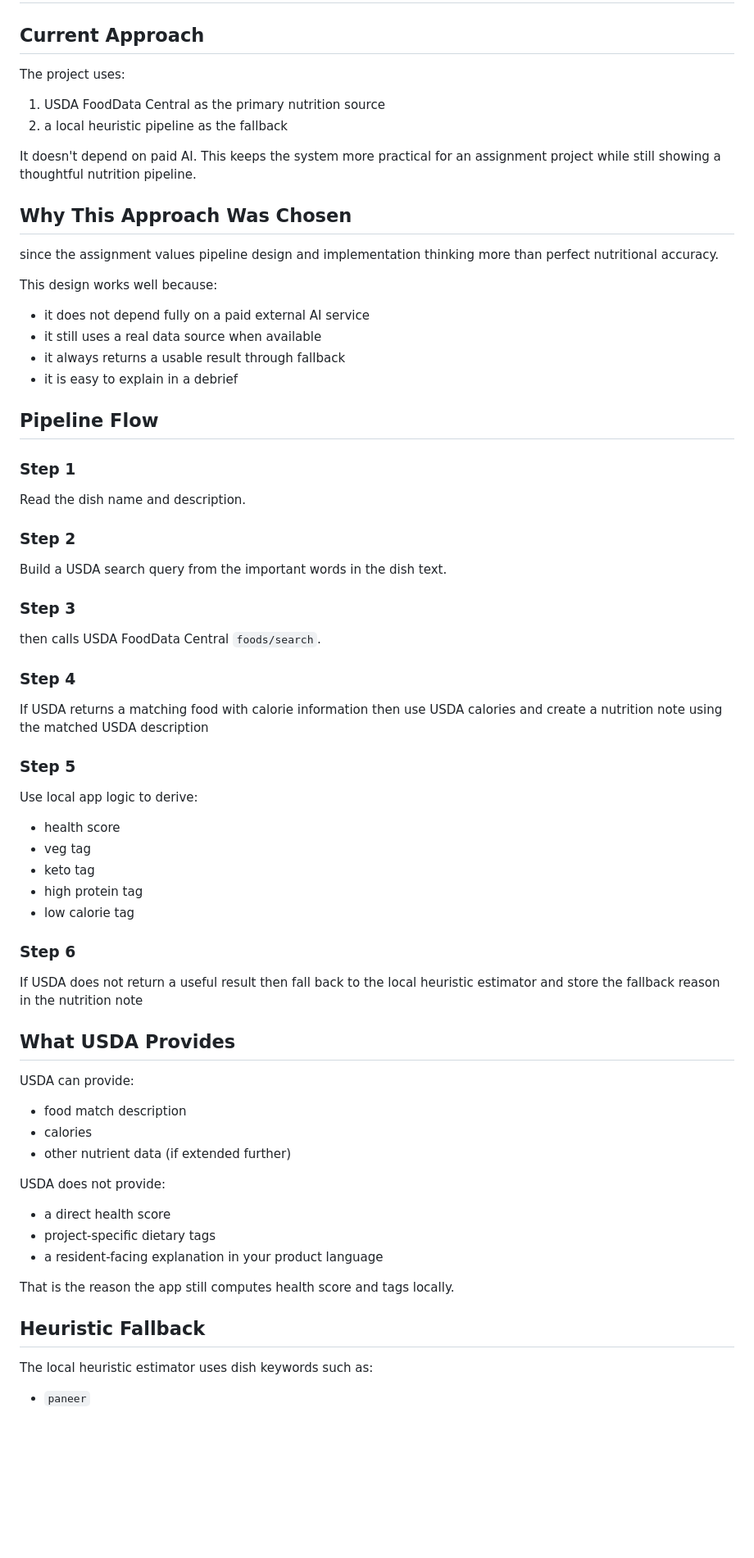
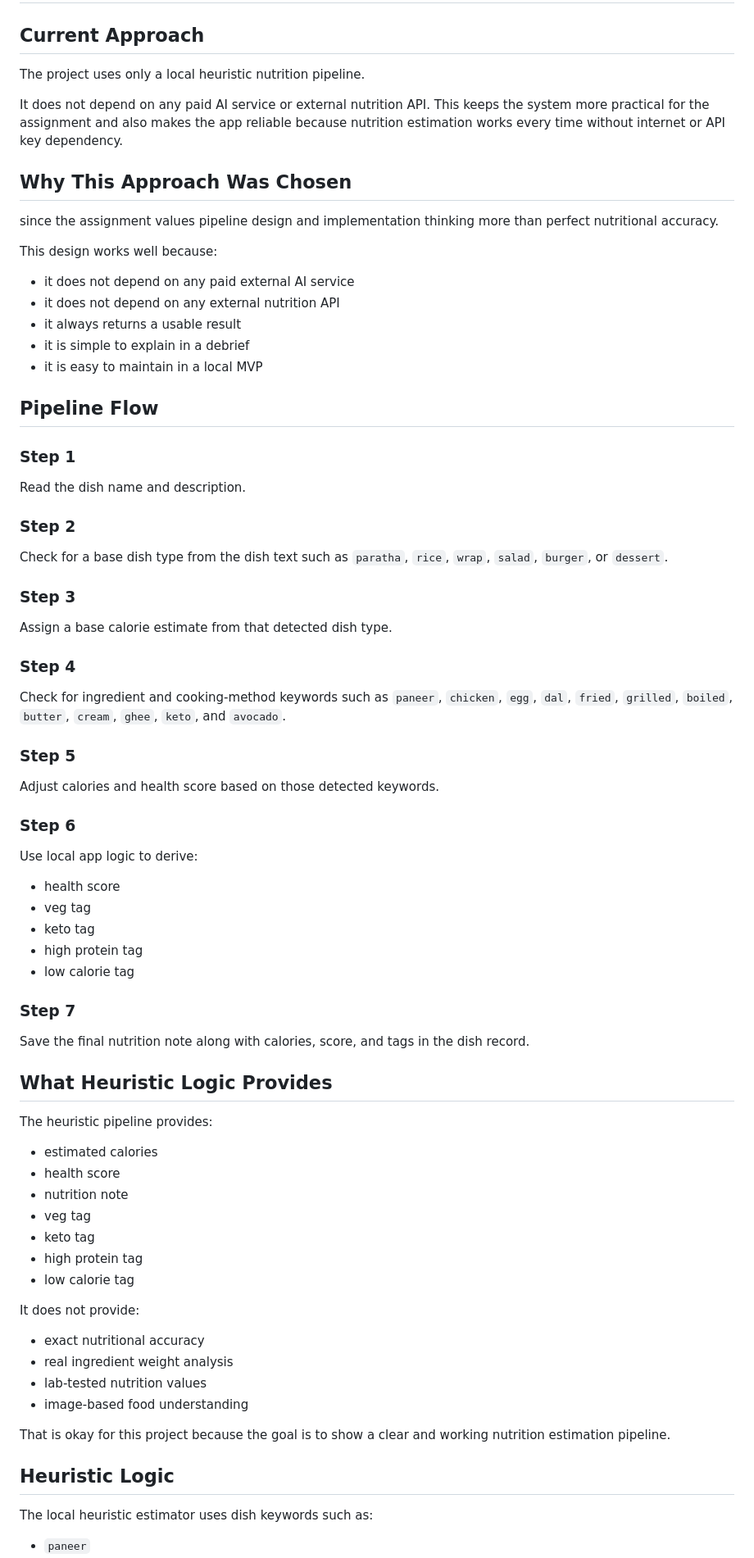
Before and after one commit to Aman-Bharawa/BAKED, a Markdown page: AI_INTEGRATION_NOTE.md, the part around one of its changes. Shown at 82% size. Drawn GitHub-style; blank space fills up the shorter version.

Commit message:
Update project

```diff
--- a/AI_INTEGRATION_NOTE.md
+++ b/AI_INTEGRATION_NOTE.md
@@ -2,14 +2,10 @@
 
 ## Current Approach
 
-The project uses:
+The project uses only a local heuristic nutrition pipeline.
 
-1. USDA FoodData Central as the primary nutrition source
-2. a local heuristic pipeline as the fallback
-
-It doesn't depend on paid AI.
-This keeps the system more practical for an assignment project while still showing a thoughtful nutrition pipeline.
-
+It does not depend on any paid AI service or external nutrition API.
+This keeps the system more practical for the assignment and also makes the app reliable because nutrition estimation works every time without internet or API key dependency.
 
 ## Why This Approach Was Chosen
 
@@ -17,10 +13,11 @@ since the assignment values pipeline design and implementation thinking more tha
 
 This design works well because:
 
-- it does not depend fully on a paid external AI service
-- it still uses a real data source when available
-- it always returns a usable result through fallback
-- it is easy to explain in a debrief
+- it does not depend on any paid external AI service
+- it does not depend on any external nutrition API
+- it always returns a usable result
+- it is simple to explain in a debrief
+- it is easy to maintain in a local MVP
 
 ## Pipeline Flow
 
@@ -30,17 +27,21 @@ Read the dish name and description.
 
 ### Step 2
 
-Build a USDA search query from the important words in the dish text.
+Check for a base dish type from the dish text such as `paratha`, `rice`, `wrap`, `salad`, `burger`, or `dessert`.
 
 ### Step 3
 
-then calls USDA FoodData Central `foods/search`.
+Assign a base calorie estimate from that detected dish type.
 
 ### Step 4
 
-If USDA returns a matching food with calorie information then use USDA calories and create a nutrition note using the matched USDA description
+Check for ingredient and cooking-method keywords such as `paneer`, `chicken`, `egg`, `dal`, `fried`, `grilled`, `boiled`, `butter`, `cream`, `ghee`, `keto`, and `avocado`.
 
 ### Step 5
+
+Adjust calories and health score based on those detected keywords.
+
+### Step 6
 
 Use local app logic to derive:
 
@@ -50,27 +51,32 @@ Use local app logic to derive:
 - high protein tag
 - low calorie tag
 
-### Step 6
+### Step 7
 
-If USDA does not return a useful result then  fall back to the local heuristic estimator and store the fallback reason in the nutrition note
+Save the final nutrition note along with calories, score, and tags in the dish record.
 
-## What USDA Provides
+## What Heuristic Logic Provides
 
-USDA can provide:
+The heuristic pipeline provides:
 
-- food match description
-- calories
-- other nutrient data (if extended further)
+- estimated calories
+- health score
+- nutrition note
+- veg tag
+- keto tag
+- high protein tag
+- low calorie tag
 
-USDA does not provide:
+It does not provide:
 
-- a direct health score
-- project-specific dietary tags
-- a resident-facing explanation in your product language
+- exact nutritional accuracy
+- real ingredient weight analysis
+- lab-tested nutrition values
+- image-based food understanding
 
-That is the reason the app still computes health score and tags locally.
+That is okay for this project because the goal is to show a clear and working nutrition estimation pipeline.
 
-## Heuristic Fallback
+## Heuristic Logic
 
 The local heuristic estimator uses dish keywords such as:
 
```
Also changed, not shown: other parts of AI_INTEGRATION_NOTE.md (+12 -19 lines), ARCHITECTURE.md (+13 -6 lines), README.md (+2 -21 lines).
